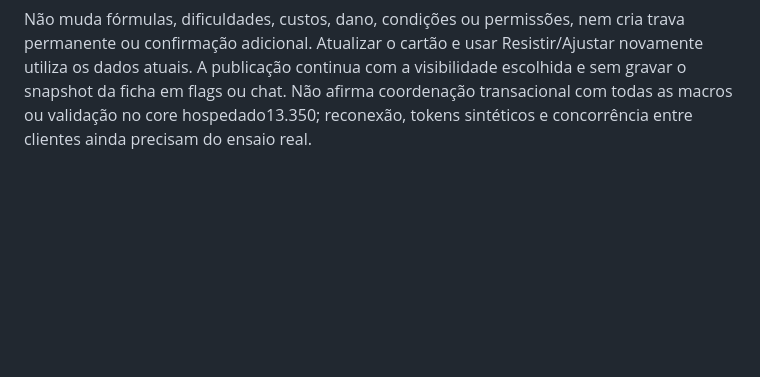
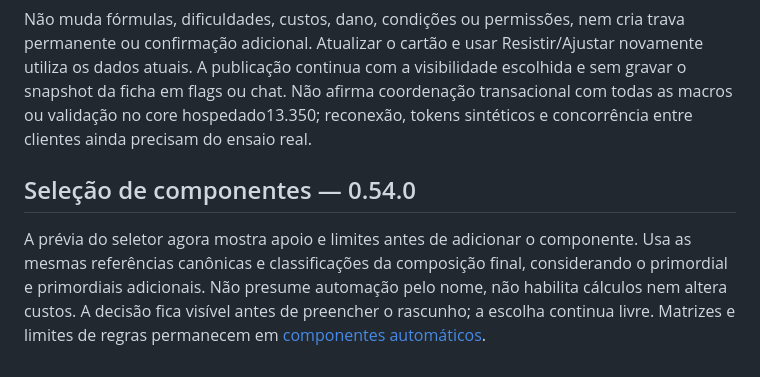
Before and after one commit to LucasSantiago257/gods-battle-ss-foundry, a Markdown page: docs/proximos-desafios.md, the part around the change. Drawn GitHub-style; blank space fills up the shorter version.

Commit message:
feat: mostrar apoio dos componentes antes de adicionar (0.54.0)

```diff
--- a/docs/proximos-desafios.md
+++ b/docs/proximos-desafios.md
@@ -235,3 +235,8 @@ A resistência antes conferia condições e uma cópia do ataque, mas podia usar
 O botão também confere o ataque que estava renderizado antes e depois da busca do alvo. Se uma mensagem registrada for removida ou seu ataque for substituído, o botão antigo não rola. Quando o original está disponível na coleção, a resistência compara o payload com ele; em área usa a parcela canônica do defensor, preservando alvo, grupo e dano. Alteração, remoção ou perda de visibilidade durante a resolução impedem publicar. Testes avulsos sem uma origem disponível preservam seu comportamento anterior, com a conferência local do defensor/armadura.
 
 Não muda fórmulas, dificuldades, custos, dano, condições ou permissões, nem cria trava permanente ou confirmação adicional. Atualizar o cartão e usar Resistir/Ajustar novamente utiliza os dados atuais. A publicação continua com a visibilidade escolhida e sem gravar o snapshot da ficha em flags ou chat. Não afirma coordenação transacional com todas as macros ou validação no core hospedado13.350; reconexão, tokens sintéticos e concorrência entre clientes ainda precisam do ensaio real.
+
+
+## Seleção de componentes — 0.54.0
+
+A prévia do seletor agora mostra apoio e limites antes de adicionar o componente. Usa as mesmas referências canônicas e classificações da composição final, considerando o primordial e primordiais adicionais. Não presume automação pelo nome, não habilita cálculos nem altera custos. A decisão fica visível antes de preencher o rascunho; a escolha continua livre. Matrizes e limites de regras permanecem em [componentes automáticos](componentes-automaticos.md).
```
